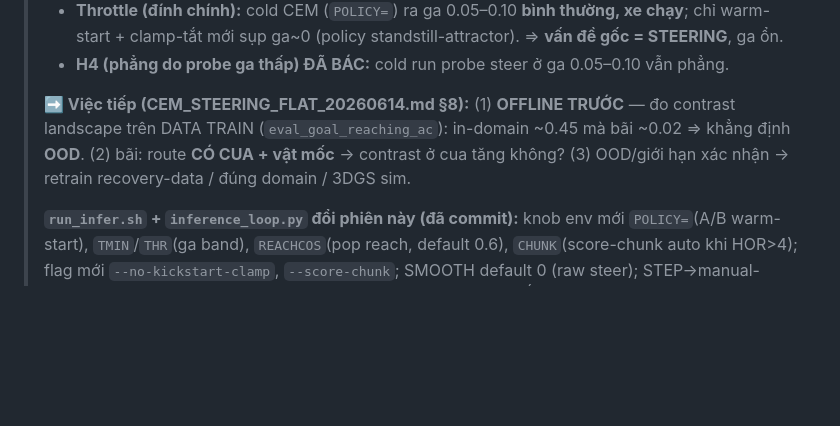
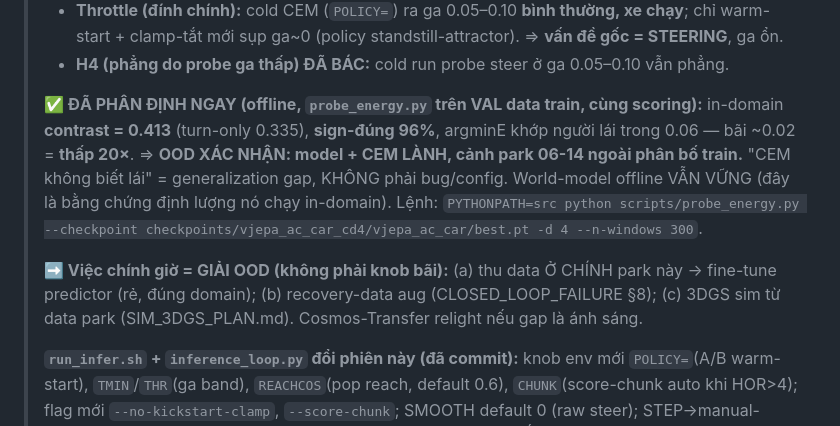
Before and after one commit to Anakonkai01/JEPA, a Markdown page: docs/HANDOFF.md, the part around the change. GitHub-like rendering; blank space fills up the shorter version.

```diff
--- a/docs/HANDOFF.md
+++ b/docs/HANDOFF.md
@@ -14,10 +14,16 @@
 >   warm-start + clamp-tắt mới sụp ga~0 (policy standstill-attractor). ⇒ **vấn đề gốc = STEERING**, ga ổn.
 > - **H4 (phẳng do probe ga thấp) ĐÃ BÁC:** cold run probe steer ở ga 0.05–0.10 vẫn phẳng.
 >
-> **➡️ Việc tiếp (CEM_STEERING_FLAT_20260614.md §8):** (1) **OFFLINE TRƯỚC** — đo contrast landscape
-> trên DATA TRAIN (`eval_goal_reaching_ac`): in-domain ~0.45 mà bãi ~0.02 ⇒ khẳng định **OOD**. (2)
-> bãi: route **CÓ CUA + vật mốc** → contrast ở cua tăng không? (3) OOD/giới hạn xác nhận → retrain
-> recovery-data / đúng domain / 3DGS sim.
+> **✅ ĐÃ PHÂN ĐỊNH NGAY (offline, `probe_energy.py` trên VAL data train, cùng scoring):** in-domain
+> **contrast = 0.413** (turn-only 0.335), **sign-đúng 96%**, argminE khớp người lái trong 0.06 — bãi
+> ~0.02 = **thấp 20×**. ⇒ **OOD XÁC NHẬN: model + CEM LÀNH, cảnh park 06-14 ngoài phân bố train.**
+> "CEM không biết lái" = generalization gap, KHÔNG phải bug/config. World-model offline VẪN VỮNG (đây
+> là bằng chứng định lượng nó chạy in-domain). Lệnh: `PYTHONPATH=src python scripts/probe_energy.py
+> --checkpoint checkpoints/vjepa_ac_car_cd4/vjepa_ac_car/best.pt -d 4 --n-windows 300`.
+>
+> **➡️ Việc chính giờ = GIẢI OOD (không phải knob bãi):** (a) thu data Ở CHÍNH park này → fine-tune
+> predictor (rẻ, đúng domain); (b) recovery-data aug (CLOSED_LOOP_FAILURE §8); (c) 3DGS sim từ data
+> park (SIM_3DGS_PLAN.md). Cosmos-Transfer relight nếu gap là ánh sáng.
 >
 > **`run_infer.sh` + `inference_loop.py` đổi phiên này (đã commit):** knob env mới `POLICY=`(A/B warm-start),
 > `TMIN`/`THR`(ga band), `REACHCOS`(pop reach, default 0.6), `CHUNK`(score-chunk auto khi HOR>4); flag mới
```
Also changed, not shown: docs/CEM_STEERING_FLAT_20260614.md (+41 -13 lines).
